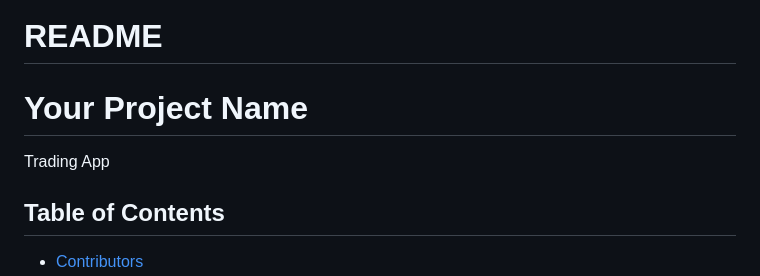
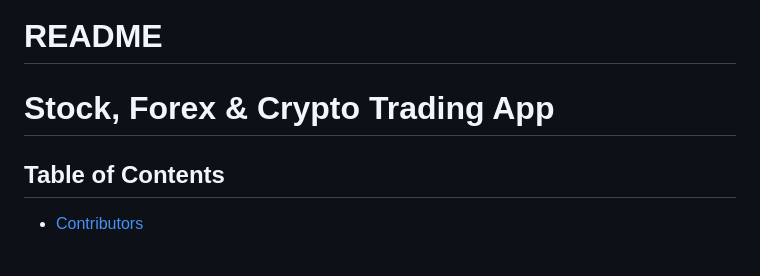
Before and after one commit to toney010319/g2-trading-app, a Markdown page: README.md, the part around the change. Drawn GitHub-style; blank space fills up the shorter version.

Commit message:
Added app title in readme

```diff
--- a/README.md
+++ b/README.md
@@ -1,8 +1,6 @@
 # README
 
-# Your Project Name
-
-Trading App
+# Stock, Forex & Crypto Trading App
 
 ## Table of Contents
 
```
